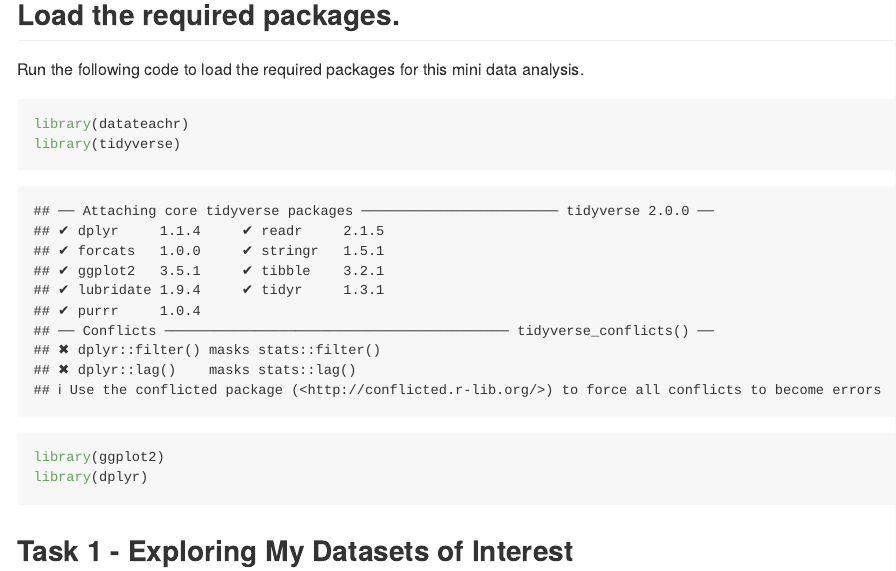
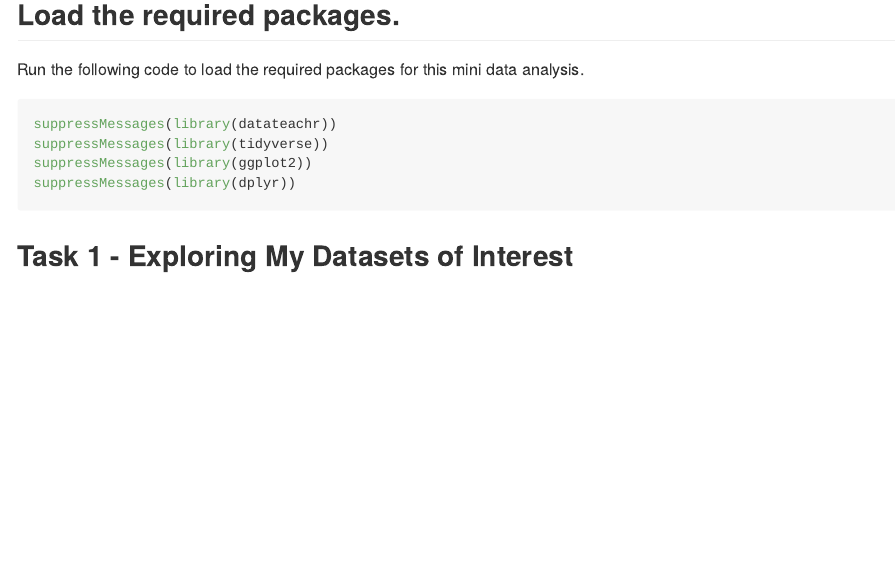
Before and after one commit to stat545ubc-2021/mda-Lorenzo-Lindo, an R Markdown document (milestone-1/mini-data-analysis-milestone1.Rmd): the page in a window 1100 px wide, from 300 px down. Rendered offline with R 4.5, knitr and Pandoc, with nearby package versions; some code elsewhere in the file could not run offline.

Commit message:
added suppressMessages during the package loading

````diff
--- a/milestone-1/mini-data-analysis-milestone1.Rmd
+++ b/milestone-1/mini-data-analysis-milestone1.Rmd
@@ -10,10 +10,10 @@ output: github_document
 ## Load the required packages.
 Run the following code to load the required packages for this mini data analysis.
 ```{r}
-library(datateachr)
-library(tidyverse)
-library(ggplot2)
-library(dplyr)
+suppressMessages(library(datateachr))
+suppressMessages(library(tidyverse))
+suppressMessages(library(ggplot2))
+suppressMessages(library(dplyr))
 ```
 
 ## Task 1 - Exploring My Datasets of Interest
````
